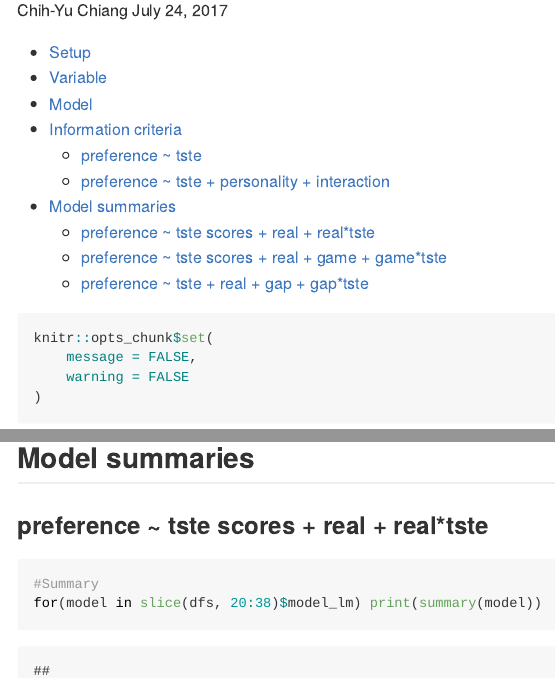
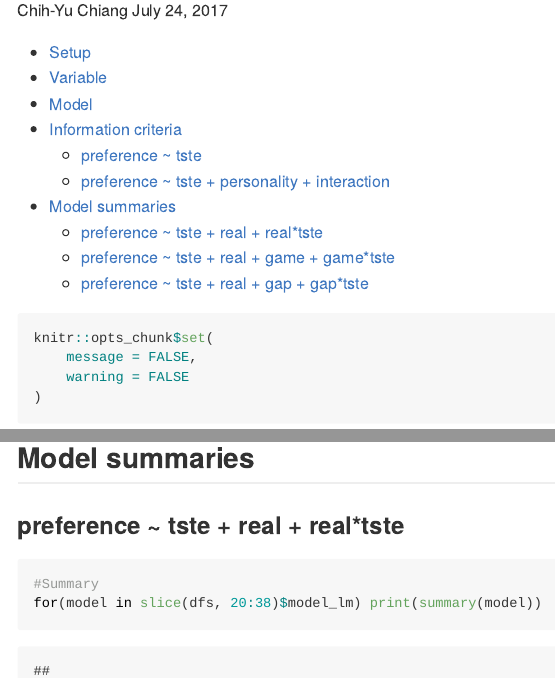
Before and after one commit to ChihYuChiang/MA-thesis, an R Markdown document (report/report_0724_model1.rmd): the page in a window 1100 px wide, from 110 px down, and a second part further down, joined at a grey line. The pictures show the output file report/report_0724_model1.md that the author committed with the source, drawn offline in the style of GitHub; long lines of code are wrapped.

Commit message:
Fix typo

````diff
--- a/report/report_0724_model1.rmd
+++ b/report/report_0724_model1.rmd
@@ -320,7 +320,7 @@ ggplot() +
 
 
 ## Model summaries
-### preference ~ tste scores + real + real*tste
+### preference ~ tste + real + real*tste
 ```{r model_sum_real}
 #Summary
 for(model in slice(dfs, 20:38)$model_lm) print(summary(model))
@@ -328,7 +328,7 @@ for(model in slice(dfs, 20:38)$model_lm) print(summary(model))
 ```
 
 
-### preference ~ tste scores + real + game + game*tste
+### preference ~ tste + real + game + game*tste
 ```{r model_sum_game}
 #Summary
 for(model in slice(dfs, 39:57)$model_lm) print(summary(model))
````
Also changed, not shown: report/report_0724_model2.rmd (+1 -1 lines), report/report_0724_model1.md, report/report_0724_model2.md.
